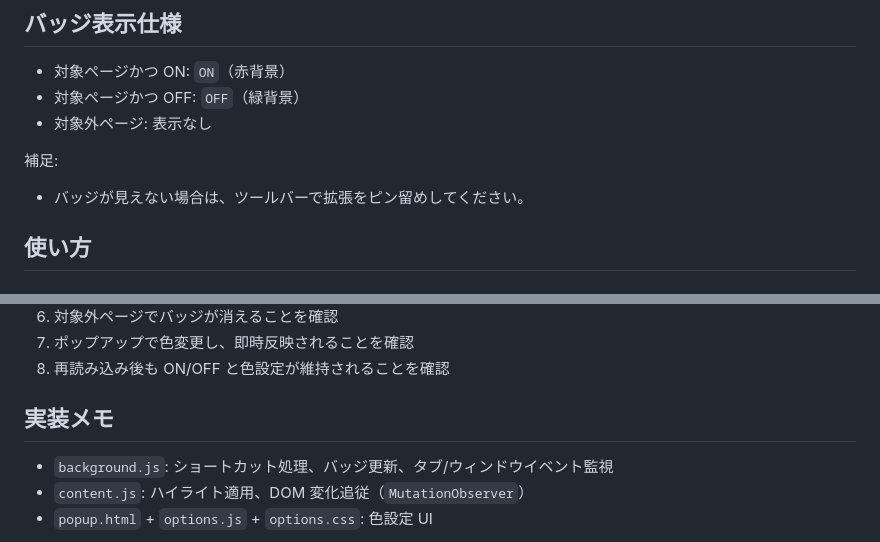
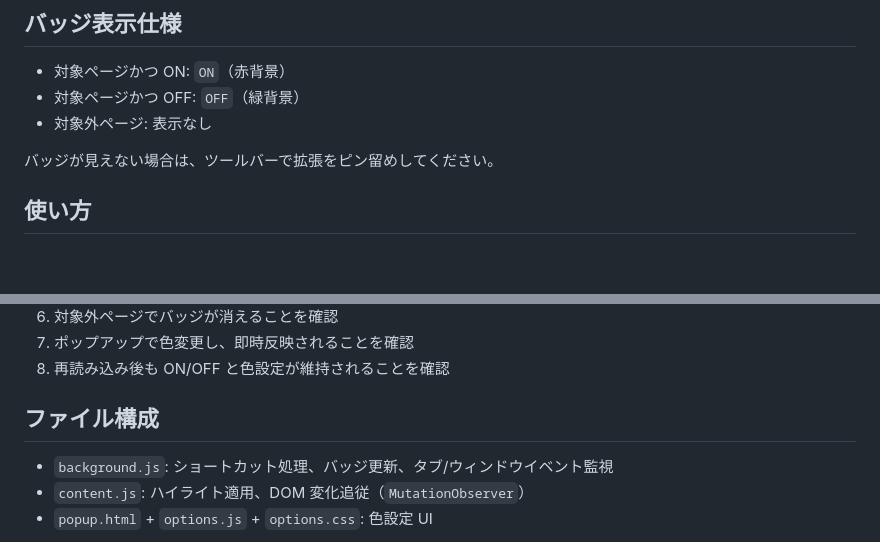
Before and after one commit to oosuka/eGov-Decorator, a Markdown page: README.md, 2 parts joined by grey strips. Rendered like a GitHub page; blank space fills up the shorter version.

Commit message:
Refine README wording and section titles

```diff
--- a/README.md
+++ b/README.md
@@ -20,8 +20,7 @@ e-Gov 法令ページ内の全角括弧 `（...）` をハイライト表示す
 - 対象ページかつ OFF: `OFF`（緑背景）
 - 対象外ページ: 表示なし
 
-補足:
-- バッジが見えない場合は、ツールバーで拡張をピン留めしてください。
+バッジが見えない場合は、ツールバーで拡張をピン留めしてください。
 
 ## 使い方
 
@@ -92,7 +91,7 @@ e-Gov 法令ページ内の全角括弧 `（...）` をハイライト表示す
 7. ポップアップで色変更し、即時反映されることを確認
 8. 再読み込み後も ON/OFF と色設定が維持されることを確認
 
-## 実装メモ
+## ファイル構成
 
 - `background.js`: ショートカット処理、バッジ更新、タブ/ウィンドウイベント監視
 - `content.js`: ハイライト適用、DOM 変化追従（`MutationObserver`）
```
